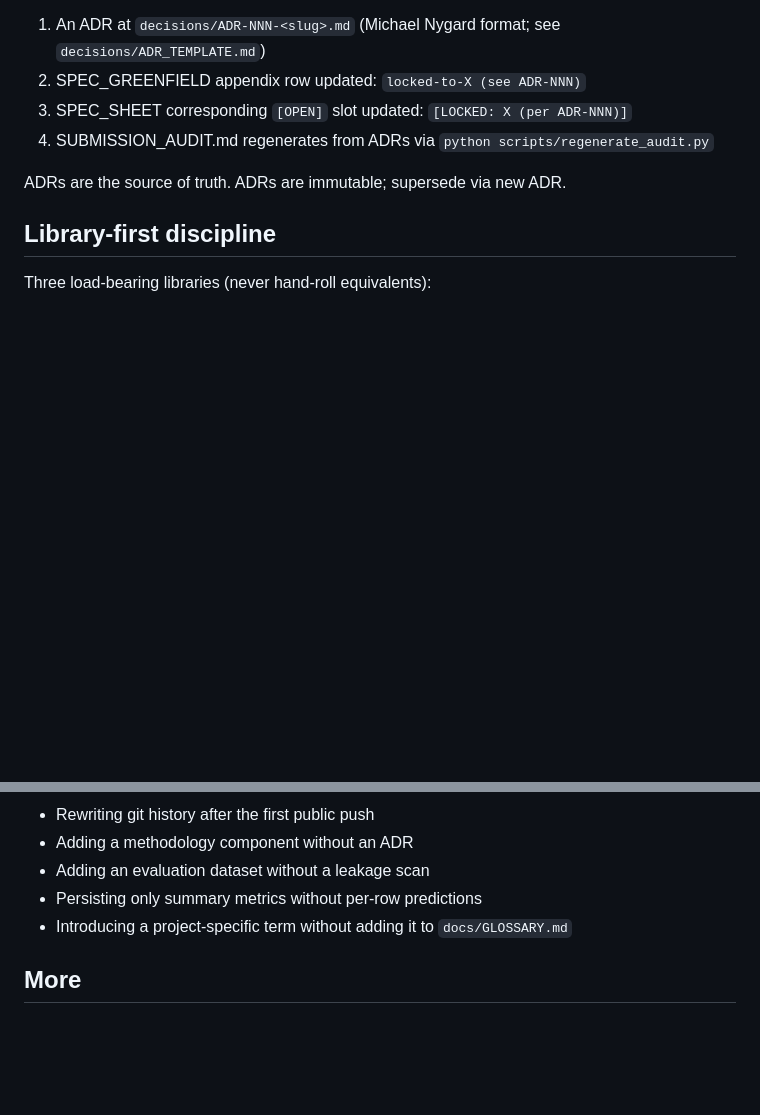
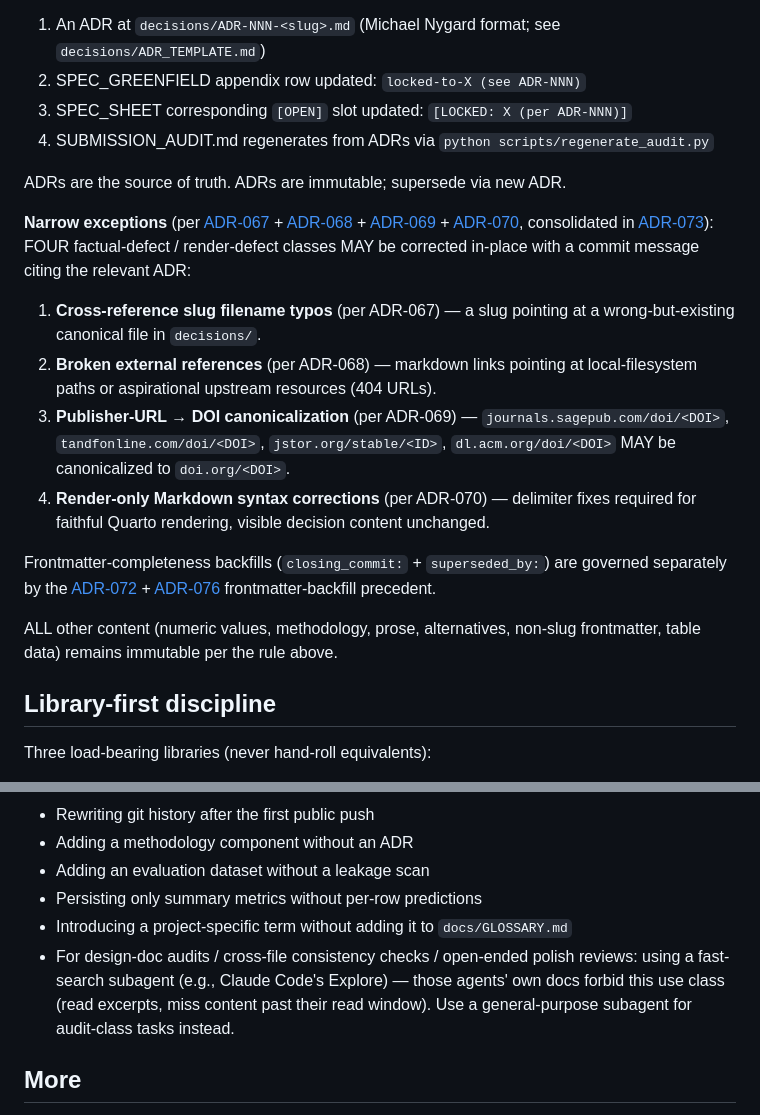
Before and after one commit to brandon-behring/prompt-injection-detection-prototype, a Markdown page: AGENTS.md, 2 parts joined by grey strips. Rendered like a GitHub page; blank space fills up the shorter version.

```diff
--- a/AGENTS.md
+++ b/AGENTS.md
@@ -31,6 +31,17 @@ Each locked decision produces:
 
 ADRs are the source of truth. ADRs are immutable; supersede via new ADR.
 
+**Narrow exceptions** (per [ADR-067](decisions/ADR-067-immutability-clarification-and-canonical-slug-reference.md) + [ADR-068](decisions/ADR-068-immutability-narrow-relaxation-for-broken-external-references.md) + [ADR-069](decisions/ADR-069-immutability-narrow-relaxation-for-publisher-url-to-doi-canonicalization.md) + [ADR-070](decisions/ADR-070-quarto-render-only-markdown-corrections.md), consolidated in [ADR-073](decisions/ADR-073-adr-immutability-rule-consolidated-re-statement.md)): FOUR factual-defect / render-defect classes MAY be corrected in-place with a commit message citing the relevant ADR:
+
+1. **Cross-reference slug filename typos** (per ADR-067) — a slug pointing at a wrong-but-existing canonical file in `decisions/`.
+2. **Broken external references** (per ADR-068) — markdown links pointing at local-filesystem paths or aspirational upstream resources (404 URLs).
+3. **Publisher-URL → DOI canonicalization** (per ADR-069) — `journals.sagepub.com/doi/<DOI>`, `tandfonline.com/doi/<DOI>`, `jstor.org/stable/<ID>`, `dl.acm.org/doi/<DOI>` MAY be canonicalized to `doi.org/<DOI>`.
+4. **Render-only Markdown syntax corrections** (per ADR-070) — delimiter fixes required for faithful Quarto rendering, visible decision content unchanged.
+
+Frontmatter-completeness backfills (`closing_commit:` + `superseded_by:`) are governed separately by the [ADR-072](decisions/ADR-072-adr-051-052-frontmatter-and-structural-backfill.md) + [ADR-076](decisions/ADR-076-superseded-by-and-closing-commit-frontmatter-backfill.md) frontmatter-backfill precedent.
+
+ALL other content (numeric values, methodology, prose, alternatives, non-slug frontmatter, table data) remains immutable per the rule above.
+
 ## Library-first discipline
 
 Three load-bearing libraries (never hand-roll equivalents):
@@ -63,6 +74,7 @@ Track every import / skill invocation in `decisions/library_imports.md`. File up
 - Adding an evaluation dataset without a leakage scan
 - Persisting only summary metrics without per-row predictions
 - Introducing a project-specific term without adding it to `docs/GLOSSARY.md`
+- For design-doc audits / cross-file consistency checks / open-ended polish reviews: using a fast-search subagent (e.g., Claude Code's Explore) — those agents' own docs forbid this use class (read excerpts, miss content past their read window). Use a general-purpose subagent for audit-class tasks instead.
 
 ## More
 
```
Also changed, not shown: CLAUDE.md (+17 -3 lines).
